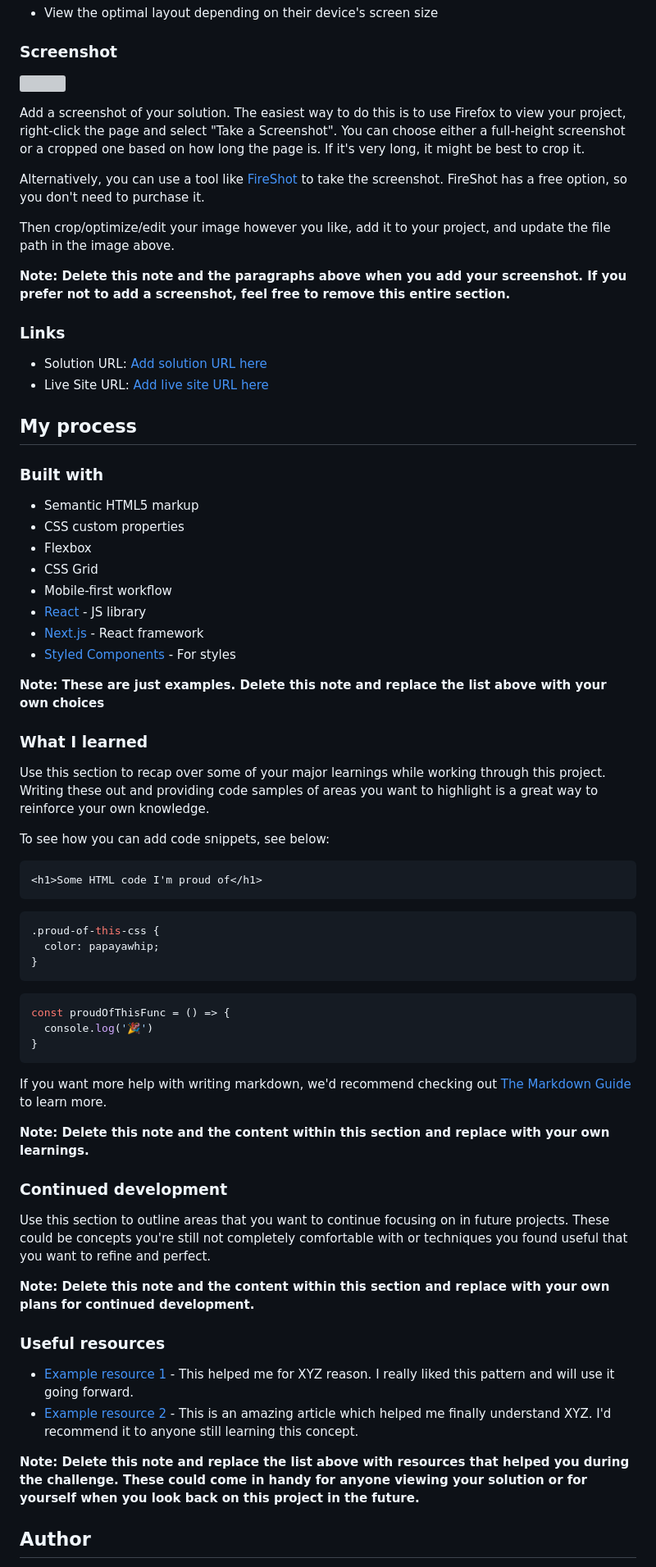
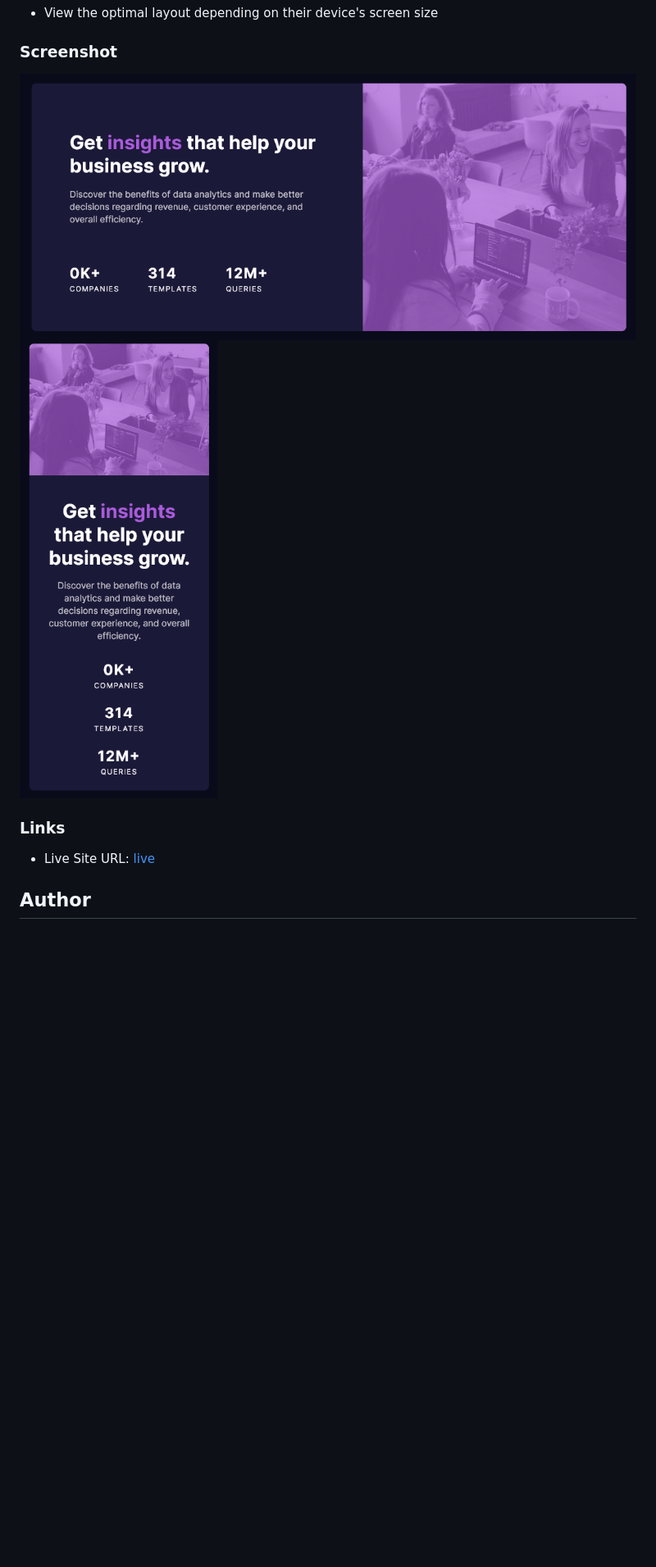
Before and after one commit to leandrNvs/Stats-preview-card-component, a Markdown page: README.md, the part around the change printed below. Shown: that part at 82% size. Rendered like a GitHub page; pictures changed too: desktop.png (added), mobile.png (added); blank space fills up the shorter version; grey boxes are pictures that could not be loaded.

Commit message:
Readme.md atualizado

````diff
--- a/README.md
+++ b/README.md
@@ -28,72 +23,12 @@ Users should be able to:
 
 ### Screenshot
 
-![](./screenshot.jpg)
-
-Add a screenshot of your solution. The easiest way to do this is to use Firefox to view your project, right-click the page and select "Take a Screenshot". You can choose either a full-height screenshot or a cropped one based on how long the page is. If it's very long, it might be best to crop it.
-
-Alternatively, you can use a tool like [FireShot](https://getfireshot.com/) to take the screenshot. FireShot has a free option, so you don't need to purchase it.
-
-Then crop/optimize/edit your image however you like, add it to your project, and update the file path in the image above.
-
-**Note: Delete this note and the paragraphs above when you add your screenshot. If you prefer not to add a screenshot, feel free to remove this entire section.**
+![](./desktop.png)
+![](./mobile.png)
 
 ### Links
 
-- Solution URL: [Add solution URL here](https://your-solution-url.com)
-- Live Site URL: [Add live site URL here](https://your-live-site-url.com)
-
-## My process
-
-### Built with
-
-- Semantic HTML5 markup
-- CSS custom properties
-- Flexbox
-- CSS Grid
-- Mobile-first workflow
-- [React](https://reactjs.org/) - JS library
-- [Next.js](https://nextjs.org/) - React framework
-- [Styled Components](https://styled-components.com/) - For styles
-
-**Note: These are just examples. Delete this note and replace the list above with your own choices**
-
-### What I learned
-
-Use this section to recap over some of your major learnings while working through this project. Writing these out and providing code samples of areas you want to highlight is a great way to reinforce your own knowledge.
-
-To see how you can add code snippets, see below:
-
-```html
-<h1>Some HTML code I'm proud of</h1>
-```
-```css
-.proud-of-this-css {
-  color: papayawhip;
-}
-```
-```js
-const proudOfThisFunc = () => {
-  console.log('🎉')
-}
-```
-
-If you want more help with writing markdown, we'd recommend checking out [The Markdown Guide](https://www.markdownguide.org/) to learn more.
-
-**Note: Delete this note and the content within this section and replace with your own learnings.**
-
-### Continued development
-
-Use this section to outline areas that you want to continue focusing on in future projects. These could be concepts you're still not completely comfortable with or techniques you found useful that you want to refine and perfect.
-
-**Note: Delete this note and the content within this section and replace with your own plans for continued development.**
-
-### Useful resources
-
-- [Example resource 1](https://www.example.com) - This helped me for XYZ reason. I really liked this pattern and will use it going forward.
-- [Example resource 2](https://www.example.com) - This is an amazing article which helped me finally understand XYZ. I'd recommend it to anyone still learning this concept.
-
-**Note: Delete this note and replace the list above with resources that helped you during the challenge. These could come in handy for anyone viewing your solution or for yourself when you look back on this project in the future.**
+- Live Site URL: [live](https://leandrnvs.github.io/Stats-preview-card-component/)
 
 ## Author
 
````
Also changed, not shown: other parts of README.md (+3 -16 lines).
